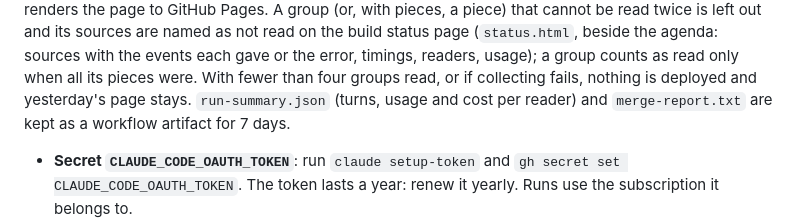
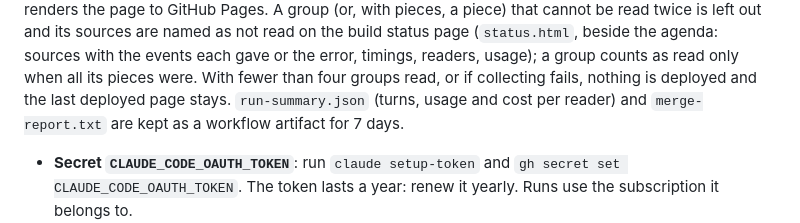
Before and after one commit to 4e6/rio-maior-events, a Markdown page: README.md, the part around the change. Drawn GitHub-style.

Commit message:
Say the last deployed page and past runs, not yesterday's
Co-Authored-By: Claude Opus 5.5 <noreply@anthropic.com>

```diff
--- a/README.md
+++ b/README.md
@@ -80,7 +80,7 @@ cannot be read twice is left out and its sources are named as not
 read on the build status page (`status.html`, beside the agenda: sources with
 the events each gave or the error, timings, readers, usage); a group counts as read only when all its pieces were. With fewer than
 four groups read, or if collecting fails, nothing is deployed and
-yesterday's page stays. `run-summary.json` (turns, usage and cost per reader)
+the last deployed page stays. `run-summary.json` (turns, usage and cost per reader)
 and `merge-report.txt` are kept as a workflow artifact for 7 days.
 
 - **Secret `CLAUDE_CODE_OAUTH_TOKEN`**: run `claude setup-token` and
```
Also changed, not shown: .wiki/architecture/rio-maior-events.md (+1 -1 lines).
